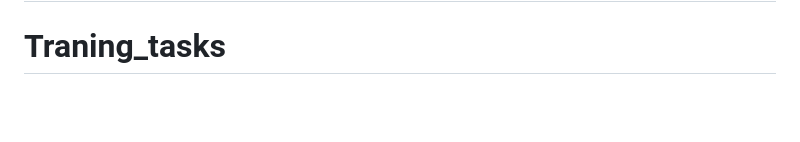
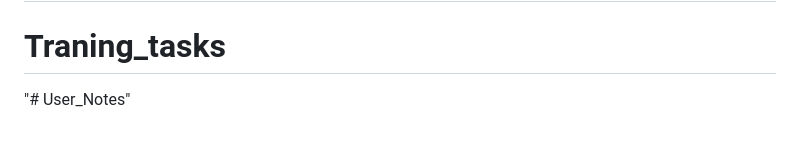
Before and after one commit to AhmedSaberAlsayed/User_Notes, a Markdown page: README.md, the part around the change. GitHub-like rendering; blank space fills up the shorter version.

```diff
--- a/README.md
+++ b/README.md
@@ -68,3 +68,4 @@ The Laravel framework is open-sourced software licensed under the [MIT license](
 "# Traning_tasks"
 # Traning_tasks
 # Traning_tasks
+"# User_Notes"
```
